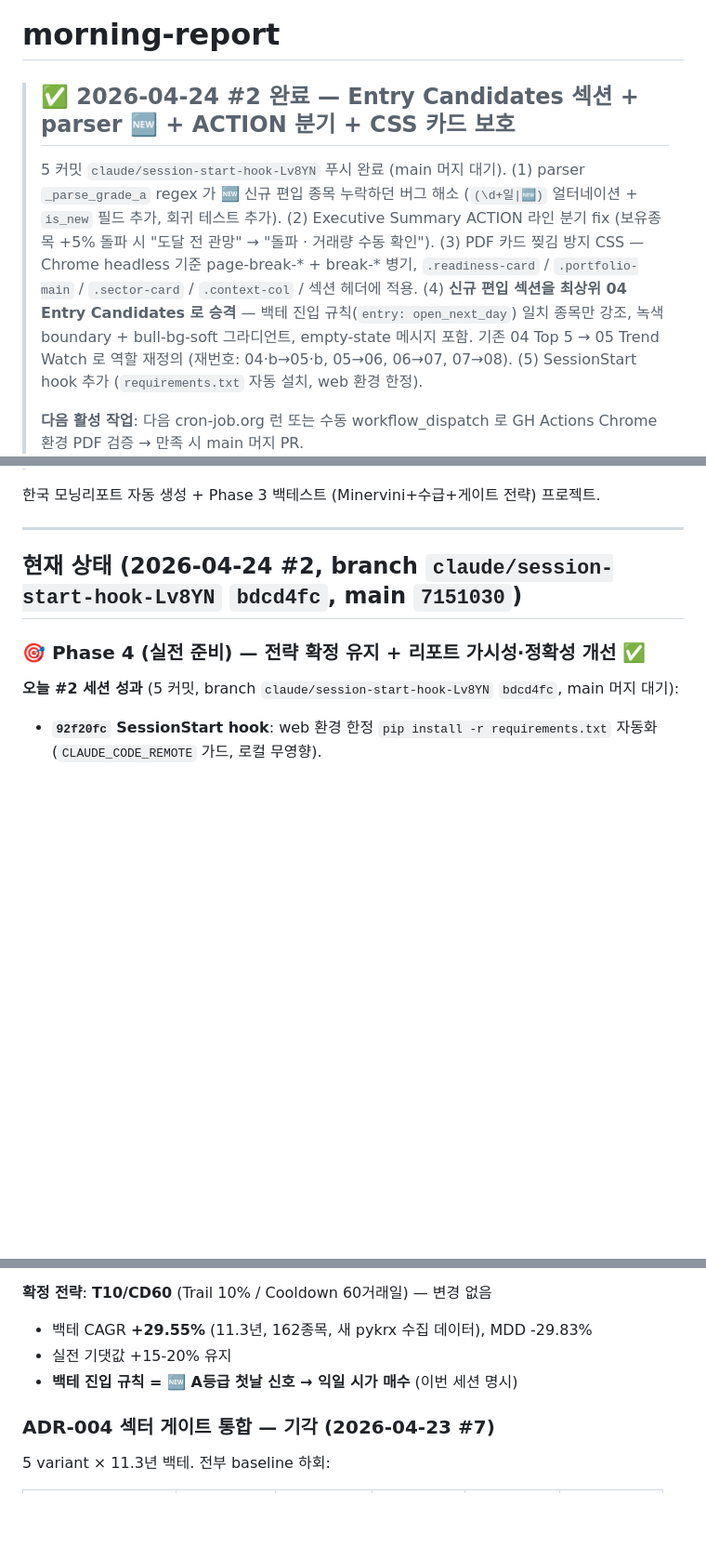
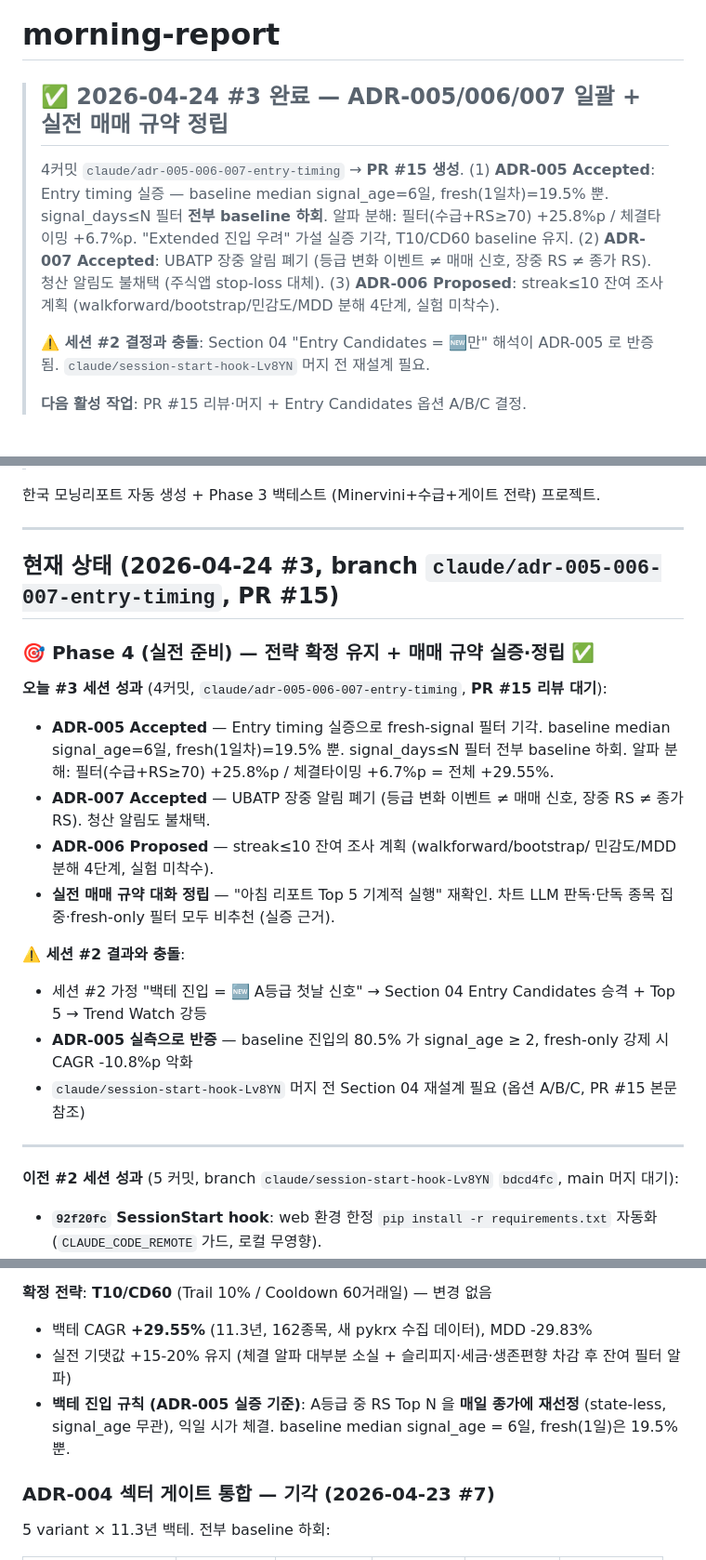
Before and after one commit to gengar200005/morning-report, a Markdown page: CLAUDE.md, 3 parts joined by grey strips. Shown at 93% size. GitHub-like rendering; blank space fills up the shorter version.

```diff
--- a/CLAUDE.md
+++ b/CLAUDE.md
@@ -1,20 +1,18 @@
 # morning-report
 
-> ## ✅ 2026-04-24 #2 완료 — Entry Candidates 섹션 + parser 🆕 + ACTION 분기 + CSS 카드 보호
+> ## ✅ 2026-04-24 #3 완료 — ADR-005/006/007 일괄 + 실전 매매 규약 정립
 >
-> 5 커밋 `claude/session-start-hook-Lv8YN` 푸시 완료 (main 머지 대기).
-> (1) parser `_parse_grade_a` regex 가 🆕 신규 편입 종목 누락하던 버그
-> 해소 (`(\d+일|🆕)` 얼터네이션 + `is_new` 필드 추가, 회귀 테스트 추가).
-> (2) Executive Summary ACTION 라인 분기 fix (보유종목 +5% 돌파 시 "도달 전
-> 관망" → "돌파 · 거래량 수동 확인"). (3) PDF 카드 찢김 방지 CSS — Chrome
-> headless 기준 page-break-* + break-* 병기, `.readiness-card` /
-> `.portfolio-main` / `.sector-card` / `.context-col` / 섹션 헤더에 적용.
-> (4) **신규 편입 섹션을 최상위 04 Entry Candidates 로 승격** — 백테
-> 진입 규칙(`entry: open_next_day`) 일치 종목만 강조, 녹색 boundary +
-> bull-bg-soft 그라디언트, empty-state 메시지 포함. 기존 04 Top 5 →
-> 05 Trend Watch 로 역할 재정의 (재번호: 04·b→05·b, 05→06, 06→07, 07→08).
-> (5) SessionStart hook 추가 (`requirements.txt` 자동 설치, web 환경 한정).
+> 4커밋 `claude/adr-005-006-007-entry-timing` → **PR #15 생성**.
+> (1) **ADR-005 Accepted**: Entry timing 실증 — baseline median signal_age=6일,
+> fresh(1일차)=19.5% 뿐. signal_days≤N 필터 **전부 baseline 하회**. 알파 분해:
+> 필터(수급+RS≥70) +25.8%p / 체결타이밍 +6.7%p. "Extended 진입 우려" 가설
+> 실증 기각, T10/CD60 baseline 유지. (2) **ADR-007 Accepted**: UBATP 장중
+> 알림 폐기 (등급 변화 이벤트 ≠ 매매 신호, 장중 RS ≠ 종가 RS). 청산 알림도
+> 불채택 (주식앱 stop-loss 대체). (3) **ADR-006 Proposed**: streak≤10 잔여
+> 조사 계획 (walkforward/bootstrap/민감도/MDD 분해 4단계, 실험 미착수).
 >
-> **다음 활성 작업**: 다음 cron-job.org 런 또는 수동 workflow_dispatch 로
-> GH Actions Chrome 환경 PDF 검증 → 만족 시 main 머지 PR.
+> **⚠️ 세션 #2 결정과 충돌**: Section 04 "Entry Candidates = 🆕만" 해석이
+> ADR-005 로 반증됨. `claude/session-start-hook-Lv8YN` 머지 전 재설계 필요.
+>
+> **다음 활성 작업**: PR #15 리뷰·머지 + Entry Candidates 옵션 A/B/C 결정.
 
@@ -29,11 +28,33 @@
 
 ---
 
-## 현재 상태 (2026-04-24 #2, branch `claude/session-start-hook-Lv8YN` `bdcd4fc`, main `7151030`)
+## 현재 상태 (2026-04-24 #3, branch `claude/adr-005-006-007-entry-timing`, PR #15)
 
-### 🎯 Phase 4 (실전 준비) — **전략 확정 유지 + 리포트 가시성·정확성 개선** ✅
+### 🎯 Phase 4 (실전 준비) — **전략 확정 유지 + 매매 규약 실증·정립** ✅
 
-**오늘 #2 세션 성과** (5 커밋, branch `claude/session-start-hook-Lv8YN` `bdcd4fc`, main 머지 대기):
+**오늘 #3 세션 성과** (4커밋, `claude/adr-005-006-007-entry-timing`, **PR #15 리뷰 대기**):
+- **ADR-005 Accepted** — Entry timing 실증으로 fresh-signal 필터 기각.
+  baseline median signal_age=6일, fresh(1일차)=19.5% 뿐. signal_days≤N 필터
+  전부 baseline 하회. 알파 분해: 필터(수급+RS≥70) +25.8%p / 체결타이밍
+  +6.7%p = 전체 +29.55%.
+- **ADR-007 Accepted** — UBATP 장중 알림 폐기 (등급 변화 이벤트 ≠ 매매
+  신호, 장중 RS ≠ 종가 RS). 청산 알림도 불채택.
+- **ADR-006 Proposed** — streak≤10 잔여 조사 계획 (walkforward/bootstrap/
+  민감도/MDD 분해 4단계, 실험 미착수).
+- **실전 매매 규약 대화 정립** — "아침 리포트 Top 5 기계적 실행" 재확인.
+  차트 LLM 판독·단독 종목 집중·fresh-only 필터 모두 비추천 (실증 근거).
+
+**⚠️ 세션 #2 결과와 충돌**:
+- 세션 #2 가정 "백테 진입 = 🆕 A등급 첫날 신호" → Section 04 Entry
+  Candidates 승격 + Top 5 → Trend Watch 강등
+- **ADR-005 실측으로 반증** — baseline 진입의 80.5% 가 signal_age ≥ 2,
+  fresh-only 강제 시 CAGR -10.8%p 악화
+- `claude/session-start-hook-Lv8YN` 머지 전 Section 04 재설계 필요
+  (옵션 A/B/C, PR #15 본문 참조)
+
+---
+
+**이전 #2 세션 성과** (5 커밋, branch `claude/session-start-hook-Lv8YN` `bdcd4fc`, main 머지 대기):
 - **`92f20fc` SessionStart hook**: web 환경 한정 `pip install -r
   requirements.txt` 자동화 (`CLAUDE_CODE_REMOTE` 가드, 로컬 무영향).
 - **`ff064f8` parser/ACTION/CSS 3-in-1 fix**:
@@ -64,8 +85,11 @@
 
 **확정 전략**: **T10/CD60** (Trail 10% / Cooldown 60거래일) — 변경 없음
 - 백테 CAGR **+29.55%** (11.3년, 162종목, 새 pykrx 수집 데이터), MDD -29.83%
-- 실전 기댓값 +15-20% 유지
-- **백테 진입 규칙 = 🆕 A등급 첫날 신호 → 익일 시가 매수** (이번 세션 명시)
+- 실전 기댓값 +15-20% 유지 (체결 알파 대부분 소실 + 슬리피지·세금·생존편향
+  차감 후 잔여 필터 알파)
+- **백테 진입 규칙 (ADR-005 실증 기준)**: A등급 중 RS Top N 을 **매일 종가에
+  재선정** (state-less, signal_age 무관), 익일 시가 체결. baseline median
+  signal_age = 6일, fresh(1일)은 19.5% 뿐.
 
 ### ADR-004 섹터 게이트 통합 — **기각** (2026-04-23 #7)
 
```
Also changed, not shown: other parts of CLAUDE.md (+11 -12 lines), SESSION_LOG.md (+20 -11 lines).
